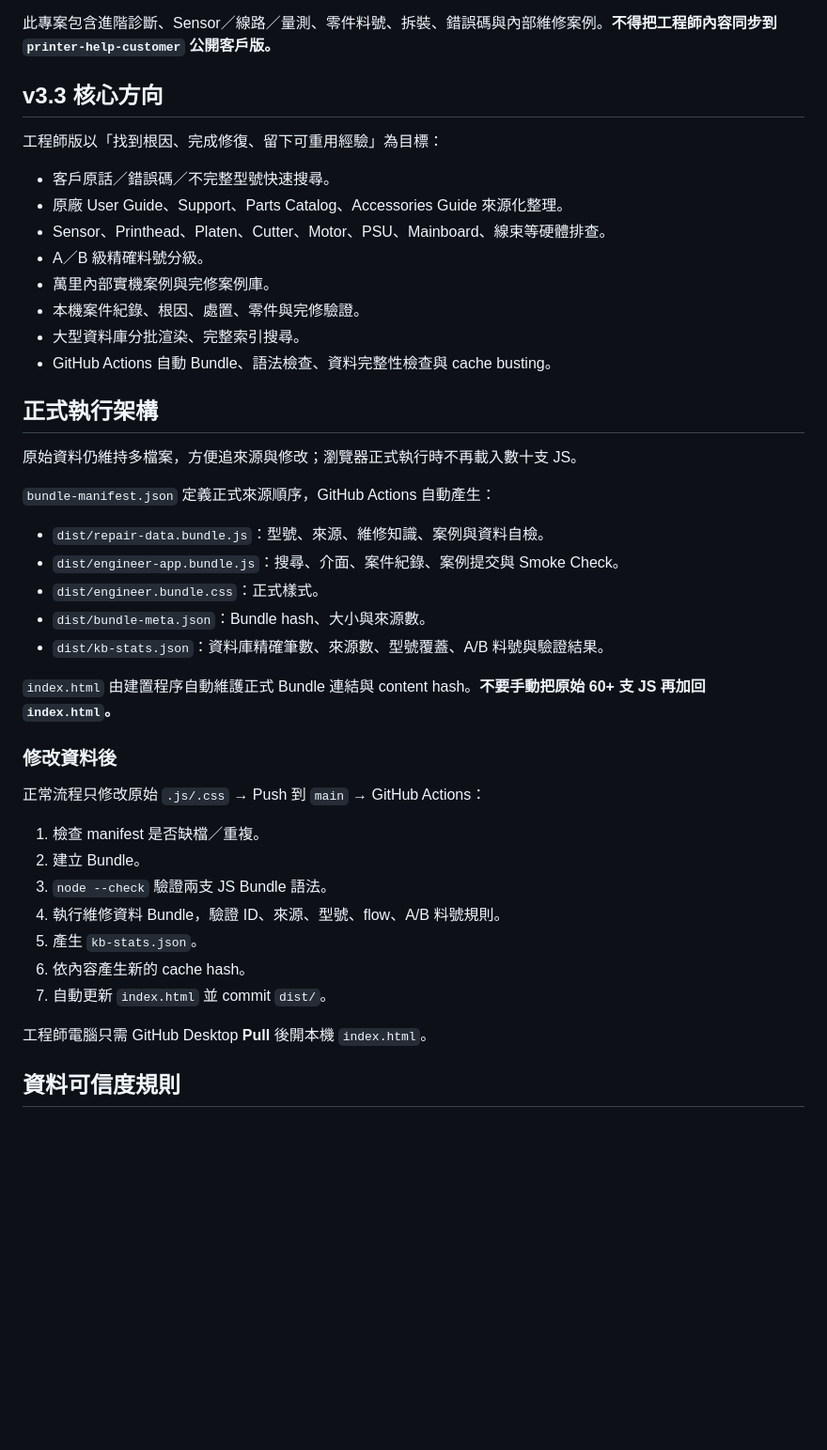
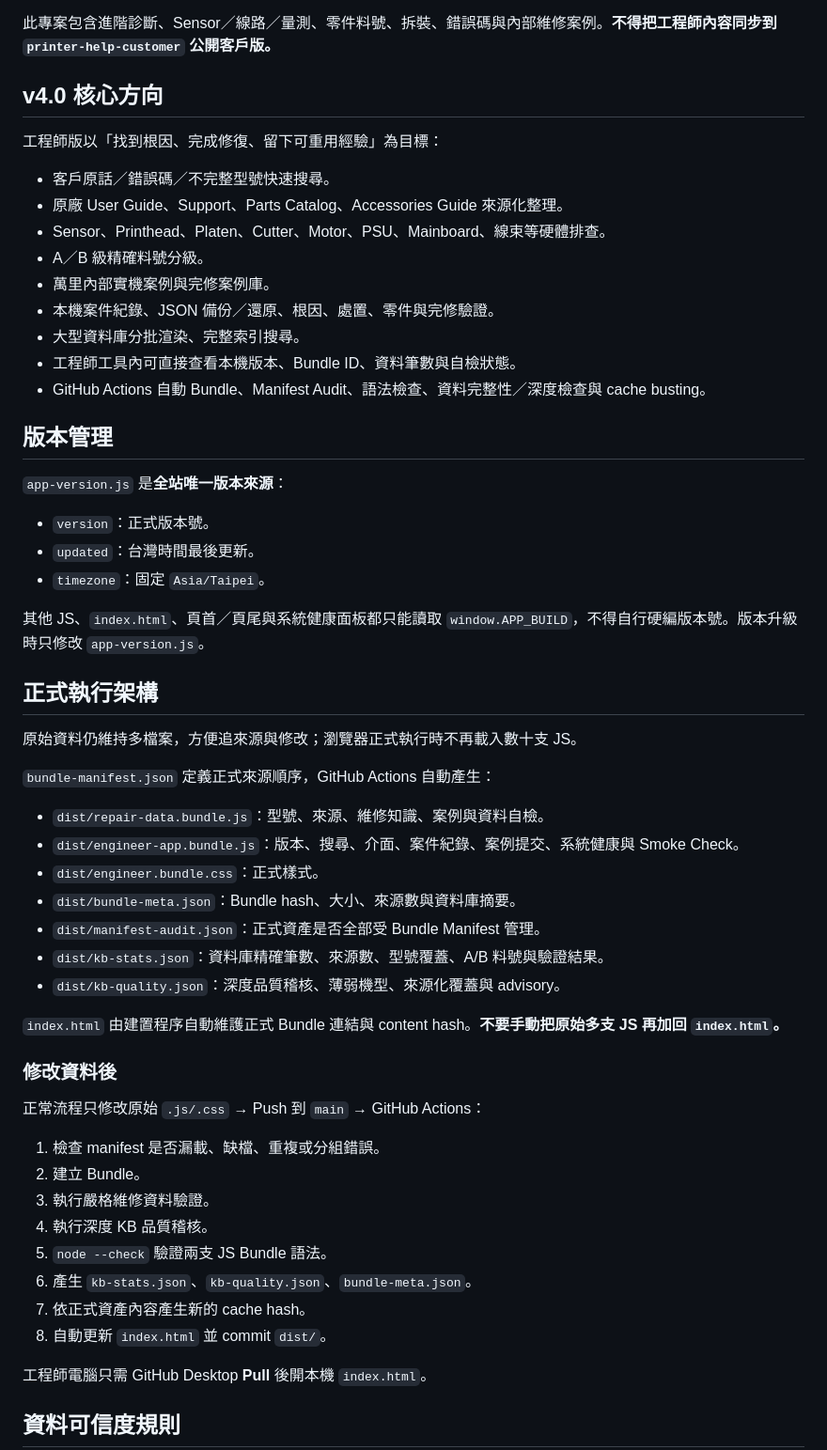
Before and after one commit to YKC1117/printer-help-engineer, a Markdown page: README.md, the part around one of its changes. Shown at 94% size. Drawn GitHub-style; blank space fills up the shorter version.

Commit message:
docs: define v4.0 architecture and centralized version policy

```diff
--- a/README.md
+++ b/README.md
@@ -4,7 +4,7 @@
 
 此專案包含進階診斷、Sensor／線路／量測、零件料號、拆裝、錯誤碼與內部維修案例。**不得把工程師內容同步到 `printer-help-customer` 公開客戶版。**
 
-## v3.3 核心方向
+## v4.0 核心方向
 
 工程師版以「找到根因、完成修復、留下可重用經驗」為目標：
 
@@ -13,9 +13,20 @@
 - Sensor、Printhead、Platen、Cutter、Motor、PSU、Mainboard、線束等硬體排查。
 - A／B 級精確料號分級。
 - 萬里內部實機案例與完修案例庫。
-- 本機案件紀錄、根因、處置、零件與完修驗證。
+- 本機案件紀錄、JSON 備份／還原、根因、處置、零件與完修驗證。
 - 大型資料庫分批渲染、完整索引搜尋。
-- GitHub Actions 自動 Bundle、語法檢查、資料完整性檢查與 cache busting。
+- 工程師工具內可直接查看本機版本、Bundle ID、資料筆數與自檢狀態。
+- GitHub Actions 自動 Bundle、Manifest Audit、語法檢查、資料完整性／深度檢查與 cache busting。
+
+## 版本管理
+
+`app-version.js` 是**全站唯一版本來源**：
+
+- `version`：正式版本號。
+- `updated`：台灣時間最後更新。
+- `timezone`：固定 `Asia/Taipei`。
+
+其他 JS、`index.html`、頁首／頁尾與系統健康面板都只能讀取 `window.APP_BUILD`，不得自行硬編版本號。版本升級時只修改 `app-version.js`。
 
 ## 正式執行架構
 
@@ -24,24 +35,27 @@
 `bundle-manifest.json` 定義正式來源順序，GitHub Actions 自動產生：
 
 - `dist/repair-data.bundle.js`：型號、來源、維修知識、案例與資料自檢。
-- `dist/engineer-app.bundle.js`：搜尋、介面、案件紀錄、案例提交與 Smoke Check。
+- `dist/engineer-app.bundle.js`：版本、搜尋、介面、案件紀錄、案例提交、系統健康與 Smoke Check。
 - `dist/engineer.bundle.css`：正式樣式。
-- `dist/bundle-meta.json`：Bundle hash、大小與來源數。
+- `dist/bundle-meta.json`：Bundle hash、大小、來源數與資料庫摘要。
+- `dist/manifest-audit.json`：正式資產是否全部受 Bundle Manifest 管理。
 - `dist/kb-stats.json`：資料庫精確筆數、來源數、型號覆蓋、A/B 料號與驗證結果。
+- `dist/kb-quality.json`：深度品質稽核、薄弱機型、來源化覆蓋與 advisory。
 
-`index.html` 由建置程序自動維護正式 Bundle 連結與 content hash。**不要手動把原始 60+ 支 JS 再加回 `index.html`。**
+`index.html` 由建置程序自動維護正式 Bundle 連結與 content hash。**不要手動把原始多支 JS 再加回 `index.html`。**
 
 ### 修改資料後
 
 正常流程只修改原始 `.js/.css` → Push 到 `main` → GitHub Actions：
 
-1. 檢查 manifest 是否缺檔／重複。
+1. 檢查 manifest 是否漏載、缺檔、重複或分組錯誤。
 2. 建立 Bundle。
-3. `node --check` 驗證兩支 JS Bundle 語法。
-4. 執行維修資料 Bundle，驗證 ID、來源、型號、flow、A/B 料號規則。
-5. 產生 `kb-stats.json`。
-6. 依內容產生新的 cache hash。
-7. 自動更新 `index.html` 並 commit `dist/`。
+3. 執行嚴格維修資料驗證。
+4. 執行深度 KB 品質稽核。
+5. `node --check` 驗證兩支 JS Bundle 語法。
+6. 產生 `kb-stats.json`、`kb-quality.json`、`bundle-meta.json`。
+7. 依正式資產內容產生新的 cache hash。
+8. 自動更新 `index.html` 並 commit `dist/`。
 
 工程師電腦只需 GitHub Desktop **Pull** 後開本機 `index.html`。
 
```
Also changed, not shown: other parts of README.md (+7 -1 lines).
